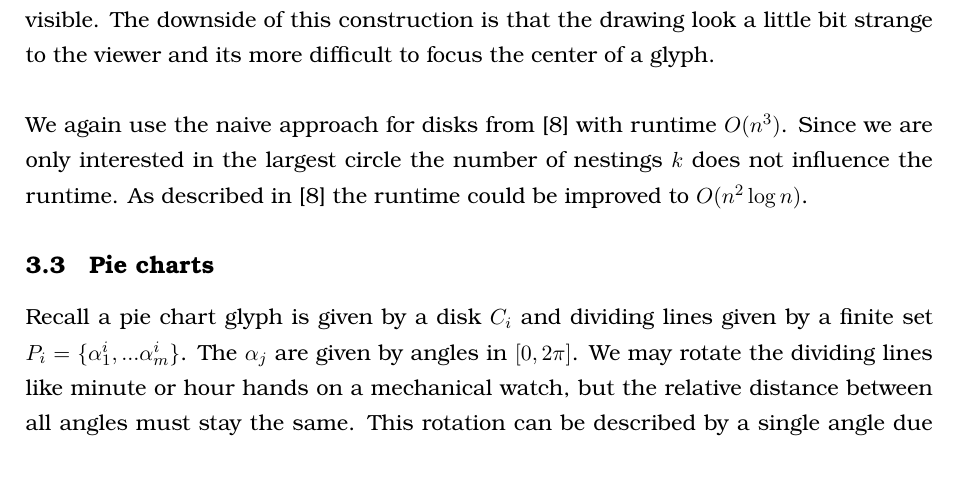
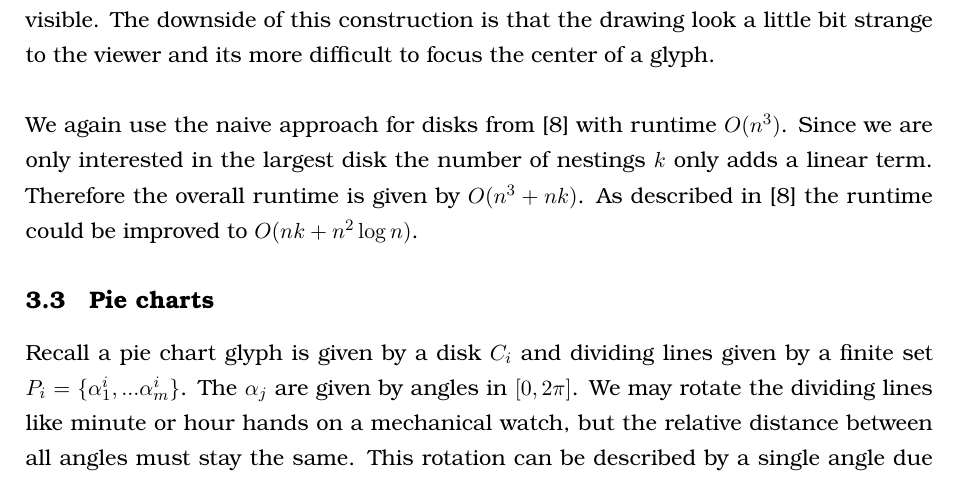
Before and after one commit to rscircus/GeomLabTex, a LaTeX document (main.tex): part of page 10 of 20, cut so that both start at the same text. Compiled offline with pdfLaTeX.

Commit message:
corrected an error with respect to the runtime

```diff
--- a/main.tex
+++ b/main.tex
@@ -328,7 +328,7 @@ Our approach is quite simple. We first just look at the biggest circle of each g
 
 The resulting drawing guarantees that the perimeter of every circle is at least a little bit visible. The downside of this construction is that the drawing look a little bit strange to the viewer and its more difficult to focus the center of a glyph. \\
 
-We again use the naive approach for disks from \cite{caballo} with runtime $O(n^3)$. Since we are only interested in the largest circle the number of nestings $k$ does not influence the runtime. As described in \cite{caballo} the runtime could be improved to $O(n^2 \log n)$.
+We again use the naive approach for disks from \cite{caballo} with runtime $O(n^3)$. Since we are only interested in the largest disk the number of nestings $k$ only adds a linear term. Therefore the overall runtime is given by $O(n^3+nk)$. As described in \cite{caballo} the runtime could be improved to $O(nk+n^2 \log n)$.
 
 
 
```
